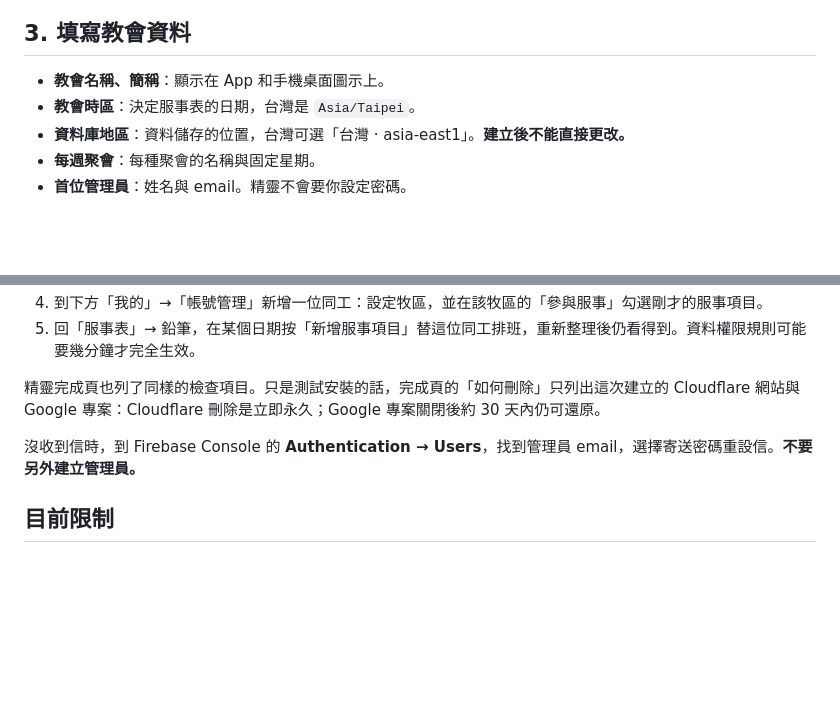
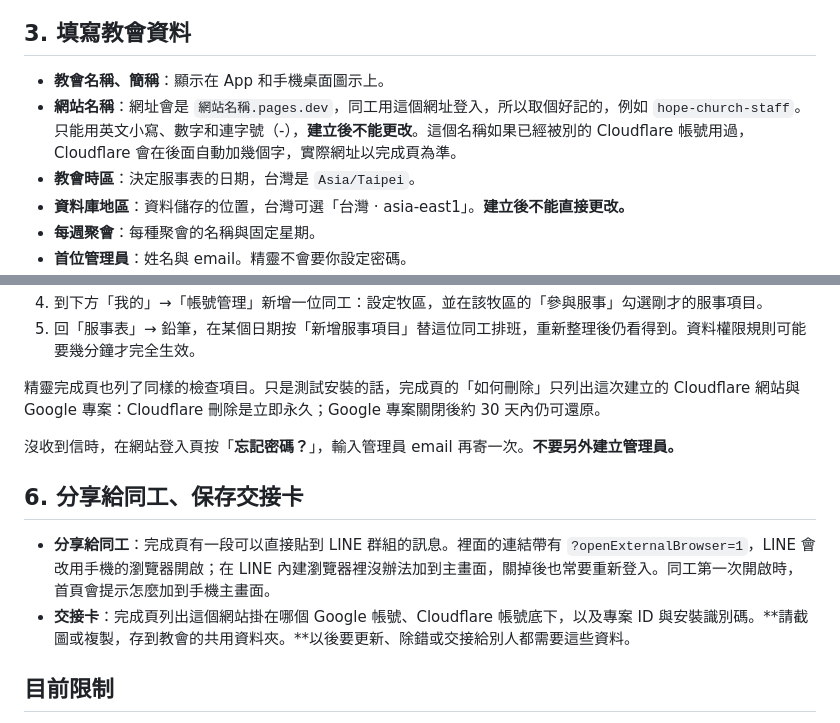
Before and after one commit to hansli112/church-staff-pwa, a Markdown page: docs/install-cloud-shell.md, 2 parts joined by grey strips. Rendered like a GitHub page; blank space fills up the shorter version.

Commit message:
docs(installer): cover the site name, sharing with staff and the handoff card
Also point a missing activation mail at 忘記密碼 rather than the
Firebase console.

Co-Authored-By: Claude Opus 5.5 <noreply@anthropic.com>
Claude-Session: https://claude.ai/code/session_019okJZfh6LxJaMqNuZpMYTr

```diff
--- a/docs/install-cloud-shell.md
+++ b/docs/install-cloud-shell.md
@@ -47,6 +47,7 @@ bash -c 'd=; [ -f scripts/start-installation.sh ] && d=$PWD; [ -z "$d" ] && s=$(
 ## 3. 填寫教會資料
 
 - **教會名稱、簡稱**：顯示在 App 和手機桌面圖示上。
+- **網站名稱**：網址會是 `網站名稱.pages.dev`，同工用這個網址登入，所以取個好記的，例如 `hope-church-staff`。只能用英文小寫、數字和連字號（-），**建立後不能更改**。這個名稱如果已經被別的 Cloudflare 帳號用過，Cloudflare 會在後面自動加幾個字，實際網址以完成頁為準。
 - **教會時區**：決定服事表的日期，台灣是 `Asia/Taipei`。
 - **資料庫地區**：資料儲存的位置，台灣可選「台灣 · asia-east1」。**建立後不能直接更改。**
 - **每週聚會**：每種聚會的名稱與固定星期。
@@ -82,7 +83,12 @@ Google 可能還在建立資源，或已收到建立請求但沒回覆結果。*
 
 精靈完成頁也列了同樣的檢查項目。只是測試安裝的話，完成頁的「如何刪除」只列出這次建立的 Cloudflare 網站與 Google 專案：Cloudflare 刪除是立即永久；Google 專案關閉後約 30 天內仍可還原。
 
-沒收到信時，到 Firebase Console 的 **Authentication → Users**，找到管理員 email，選擇寄送密碼重設信。**不要另外建立管理員。**
+沒收到信時，在網站登入頁按「**忘記密碼？**」，輸入管理員 email 再寄一次。**不要另外建立管理員。**
+
+## 6. 分享給同工、保存交接卡
+
+- **分享給同工**：完成頁有一段可以直接貼到 LINE 群組的訊息。裡面的連結帶有 `?openExternalBrowser=1`，LINE 會改用手機的瀏覽器開啟；在 LINE 內建瀏覽器裡沒辦法加到主畫面，關掉後也常要重新登入。同工第一次開啟時，首頁會提示怎麼加到手機主畫面。
+- **交接卡**：完成頁列出這個網站掛在哪個 Google 帳號、Cloudflare 帳號底下，以及專案 ID 與安裝識別碼。**請截圖或複製，存到教會的共用資料夾。**以後要更新、除錯或交接給別人都需要這些資料。
 
 ## 目前限制
 
```
